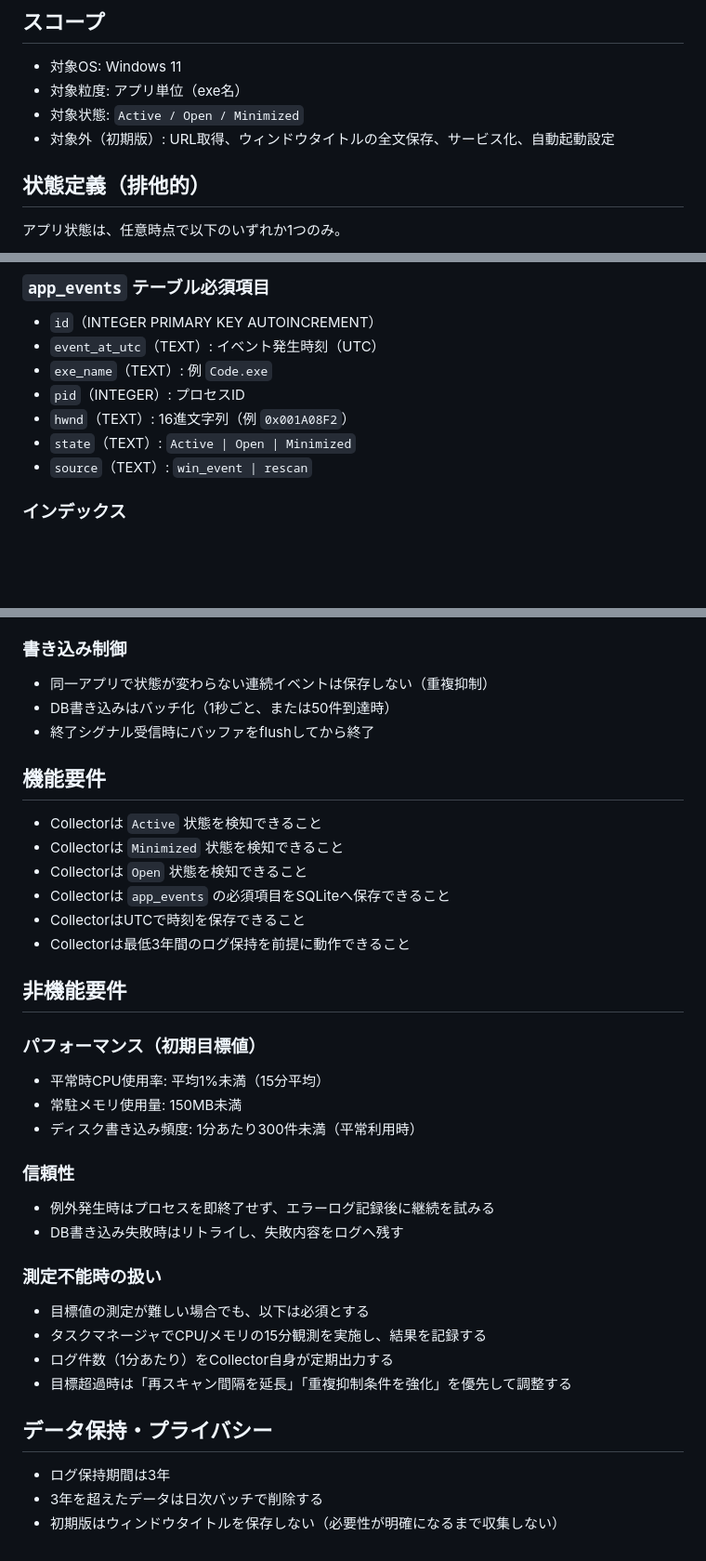
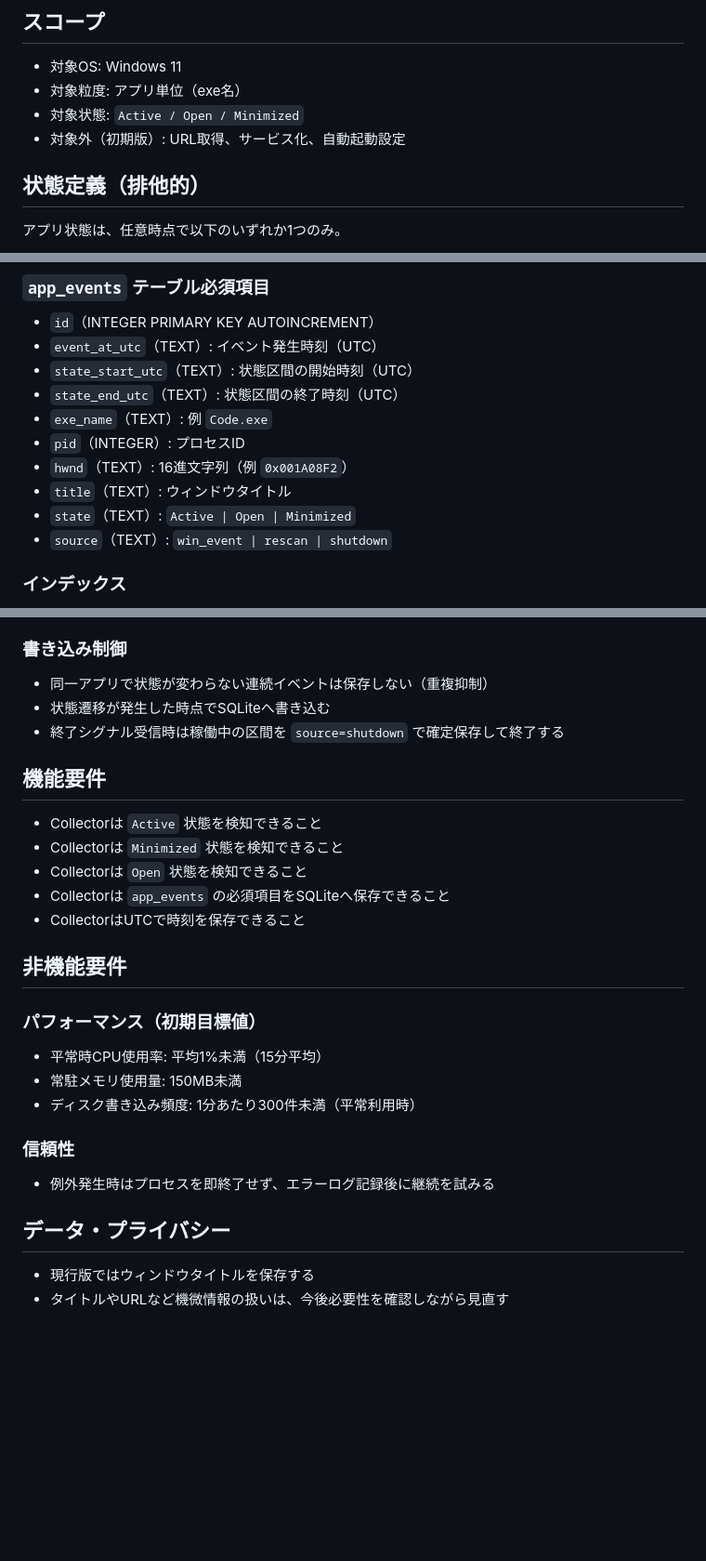
Before and after one commit to misawa-budg/window-usage-tracker, a Markdown page: docs/requirements.md, 3 parts joined by grey strips. Shown at 93% size. Rendered like a GitHub page; blank space fills up the shorter version.

Commit message:
docs(requirements): 現行実装に合わせて要件を整理

```diff
--- a/docs/requirements.md
+++ b/docs/requirements.md
@@ -11,7 +11,7 @@ iPhoneのスクリーンタイムのように、使ったアプリをタイム
 - 対象OS: Windows 11
 - 対象粒度: アプリ単位（exe名）
 - 対象状態: `Active / Open / Minimized`
-- 対象外（初期版）: URL取得、ウィンドウタイトルの全文保存、サービス化、自動起動設定
+- 対象外（初期版）: URL取得、サービス化、自動起動設定
 
 ## 状態定義（排他的）
 アプリ状態は、任意時点で以下のいずれか1つのみ。
@@ -34,11 +34,14 @@ iPhoneのスクリーンタイムのように、使ったアプリをタイム
 ### `app_events` テーブル必須項目
 - `id`（INTEGER PRIMARY KEY AUTOINCREMENT）
 - `event_at_utc`（TEXT）: イベント発生時刻（UTC）
+- `state_start_utc`（TEXT）: 状態区間の開始時刻（UTC）
+- `state_end_utc`（TEXT）: 状態区間の終了時刻（UTC）
 - `exe_name`（TEXT）: 例 `Code.exe`
 - `pid`（INTEGER）: プロセスID
 - `hwnd`（TEXT）: 16進文字列（例 `0x001A08F2`）
+- `title`（TEXT）: ウィンドウタイトル
 - `state`（TEXT）: `Active | Open | Minimized`
-- `source`（TEXT）: `win_event | rescan`
+- `source`（TEXT）: `win_event | rescan | shutdown`
 
 ### インデックス
 - `idx_app_events_time` on (`event_at_utc`)
@@ -61,8 +64,8 @@ iPhoneのスクリーンタイムのように、使ったアプリをタイム
 
 ### 書き込み制御
 - 同一アプリで状態が変わらない連続イベントは保存しない（重複抑制）
-- DB書き込みはバッチ化（1秒ごと、または50件到達時）
-- 終了シグナル受信時にバッファをflushしてから終了
+- 状態遷移が発生した時点でSQLiteへ書き込む
+- 終了シグナル受信時は稼働中の区間を `source=shutdown` で確定保存して終了する
 
 ## 機能要件
 - Collectorは `Active` 状態を検知できること
@@ -70,7 +73,6 @@ iPhoneのスクリーンタイムのように、使ったアプリをタイム
 - Collectorは `Open` 状態を検知できること
 - Collectorは `app_events` の必須項目をSQLiteへ保存できること
 - CollectorはUTCで時刻を保存できること
-- Collectorは最低3年間のログ保持を前提に動作できること
 
 ## 非機能要件
 ### パフォーマンス（初期目標値）
@@ -80,15 +82,7 @@ iPhoneのスクリーンタイムのように、使ったアプリをタイム
 
 ### 信頼性
 - 例外発生時はプロセスを即終了せず、エラーログ記録後に継続を試みる
-- DB書き込み失敗時はリトライし、失敗内容をログへ残す
 
-### 測定不能時の扱い
-- 目標値の測定が難しい場合でも、以下は必須とする
-- タスクマネージャでCPU/メモリの15分観測を実施し、結果を記録する
-- ログ件数（1分あたり）をCollector自身が定期出力する
-- 目標超過時は「再スキャン間隔を延長」「重複抑制条件を強化」を優先して調整する
-
-## データ保持・プライバシー
-- ログ保持期間は3年
-- 3年を超えたデータは日次バッチで削除する
-- 初期版はウィンドウタイトルを保存しない（必要性が明確になるまで収集しない）
+## データ・プライバシー
+- 現行版ではウィンドウタイトルを保存する
+- タイトルやURLなど機微情報の扱いは、今後必要性を確認しながら見直す
```
